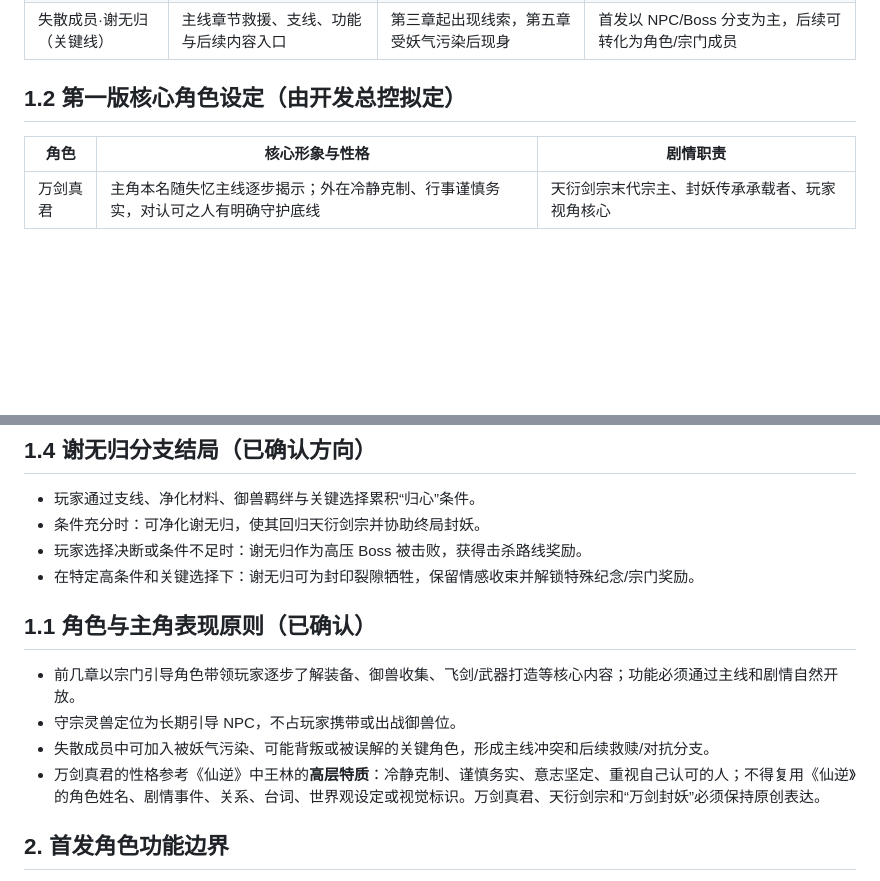
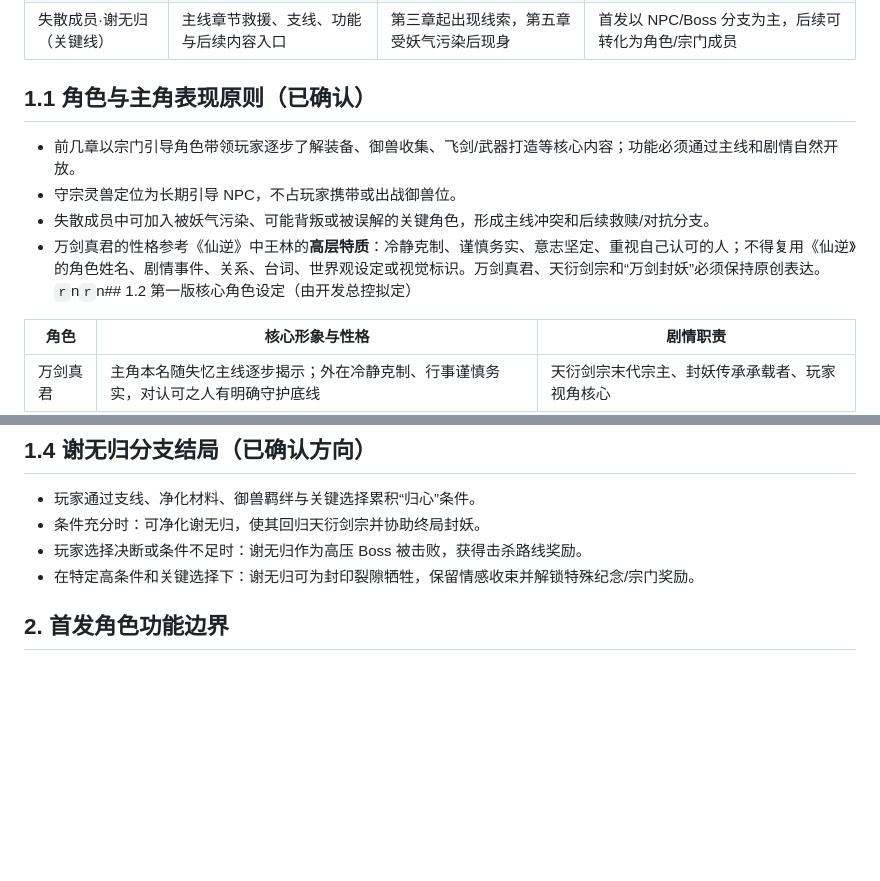
Before and after one commit to wanhon535/web-saas-game, a Markdown page: docs/10_天衍剑宗残存角色与功能规划（草案）.md, 2 parts joined by grey strips. Rendered like a GitHub page; blank space fills up the shorter version.

```diff
--- a/docs/10_天衍剑宗残存角色与功能规划（草案）.md
+++ b/docs/10_天衍剑宗残存角色与功能规划（草案）.md
@@ -19,7 +19,12 @@
 | 失散成员·谢无归（关键线） | 主线章节救援、支线、功能与后续内容入口 | 第三章起出现线索，第五章受妖气污染后现身 | 首发以 NPC/Boss 分支为主，后续可转化为角色/宗门成员 |
 
 
-## 1.2 第一版核心角色设定（由开发总控拟定）
+## 1.1 角色与主角表现原则（已确认）
+
+- 前几章以宗门引导角色带领玩家逐步了解装备、御兽收集、飞剑/武器打造等核心内容；功能必须通过主线和剧情自然开放。
+- 守宗灵兽定位为长期引导 NPC，不占玩家携带或出战御兽位。
+- 失散成员中可加入被妖气污染、可能背叛或被误解的关键角色，形成主线冲突和后续救赎/对抗分支。
+- 万剑真君的性格参考《仙逆》中王林的**高层特质**：冷静克制、谨慎务实、意志坚定、重视自己认可的人；不得复用《仙逆》的角色姓名、剧情事件、关系、台词、世界观设定或视觉标识。万剑真君、天衍剑宗和“万剑封妖”必须保持原创表达。`r`n`r`n## 1.2 第一版核心角色设定（由开发总控拟定）
 
 | 角色 | 核心形象与性格 | 剧情职责 |
 |---|---|---|
@@ -47,12 +52,6 @@
 - 条件充分时：可净化谢无归，使其回归天衍剑宗并协助终局封妖。
 - 玩家选择决断或条件不足时：谢无归作为高压 Boss 被击败，获得击杀路线奖励。
 - 在特定高条件和关键选择下：谢无归可为封印裂隙牺牲，保留情感收束并解锁特殊纪念/宗门奖励。
-## 1.1 角色与主角表现原则（已确认）
-
-- 前几章以宗门引导角色带领玩家逐步了解装备、御兽收集、飞剑/武器打造等核心内容；功能必须通过主线和剧情自然开放。
-- 守宗灵兽定位为长期引导 NPC，不占玩家携带或出战御兽位。
-- 失散成员中可加入被妖气污染、可能背叛或被误解的关键角色，形成主线冲突和后续救赎/对抗分支。
-- 万剑真君的性格参考《仙逆》中王林的**高层特质**：冷静克制、谨慎务实、意志坚定、重视自己认可的人；不得复用《仙逆》的角色姓名、剧情事件、关系、台词、世界观设定或视觉标识。万剑真君、天衍剑宗和“万剑封妖”必须保持原创表达。
 
 ## 2. 首发角色功能边界
 
```
Also changed, not shown: docs/07_开发进度与交接日志.md (+15 -0 lines).
